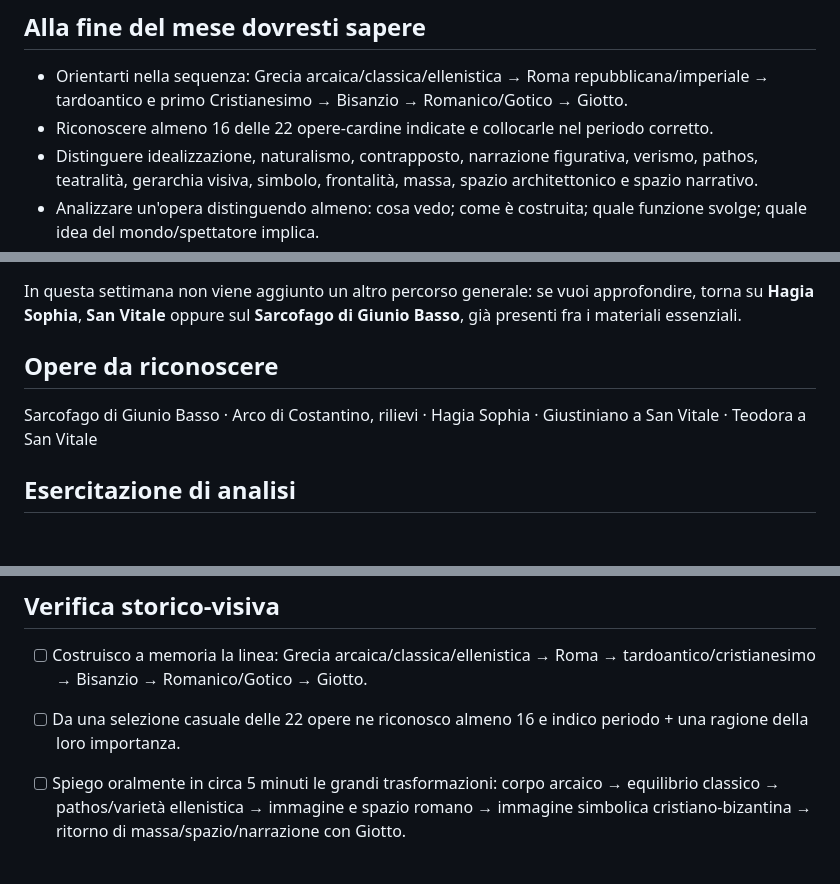
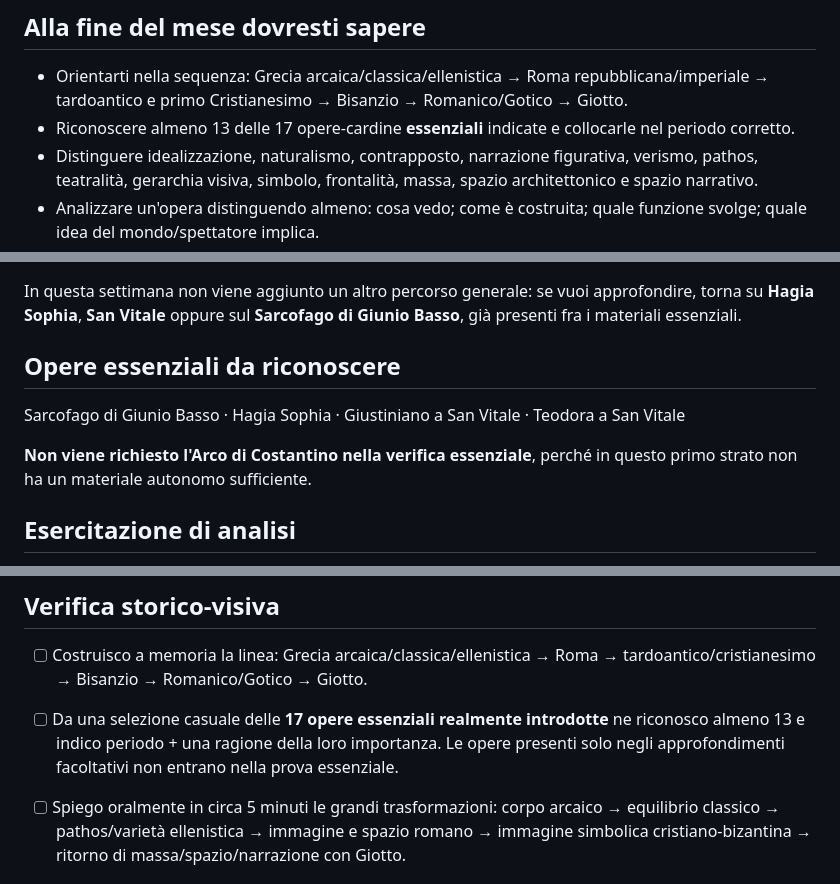
Before and after one commit to sfnvarie/arthistory, a Markdown page: programma/mese-01.md, 3 parts joined by grey strips. Drawn GitHub-style; blank space fills up the shorter version.

Commit message:
Require introduced material before exercises and checks

```diff
--- a/programma/mese-01.md
+++ b/programma/mese-01.md
@@ -14,7 +14,7 @@ Costruire una prima mappa storica, visiva e critica dall'arte greca a Giotto. Il
 
 ## Alla fine del mese dovresti sapere
 - Orientarti nella sequenza: Grecia arcaica/classica/ellenistica → Roma repubblicana/imperiale → tardoantico e primo Cristianesimo → Bisanzio → Romanico/Gotico → Giotto.
-- Riconoscere almeno 16 delle 22 opere-cardine indicate e collocarle nel periodo corretto.
+- Riconoscere almeno 13 delle 17 opere-cardine **essenziali** indicate e collocarle nel periodo corretto.
 - Distinguere idealizzazione, naturalismo, contrapposto, narrazione figurativa, verismo, pathos, teatralità, gerarchia visiva, simbolo, frontalità, massa, spazio architettonico e spazio narrativo.
 - Analizzare un'opera distinguendo almeno: cosa vedo; come è costruita; quale funzione svolge; quale idea del mondo/spettatore implica.
 - Confrontare opere di periodi diversi spiegando cosa cambia nel corpo, nello spazio, nella funzione dell'immagine e nel rapporto con chi guarda.
@@ -245,8 +249,10 @@ Un **dittico** è una struttura composta da **due pannelli o due immagini concep
 ## Approfondimenti consigliati
 In questa settimana non viene aggiunto un altro percorso generale: se vuoi approfondire, torna su **Hagia Sophia**, **San Vitale** oppure sul **Sarcofago di Giunio Basso**, già presenti fra i materiali essenziali.
 
-## Opere da riconoscere
-Sarcofago di Giunio Basso · Arco di Costantino, rilievi · Hagia Sophia · Giustiniano a San Vitale · Teodora a San Vitale
+## Opere essenziali da riconoscere
+Sarcofago di Giunio Basso · Hagia Sophia · Giustiniano a San Vitale · Teodora a San Vitale
+
+**Non viene richiesto l'Arco di Costantino nella verifica essenziale**, perché in questo primo strato non ha un materiale autonomo sufficiente.
 
 ## Esercitazione di analisi
 <!-- task:w3-analysis -->
@@ -341,7 +349,7 @@ Sainte-Foy, Conques · Cattedrale di Chartres · Cimabue, Santa Trinita Madonna
 - [ ] Costruisco a memoria la linea: Grecia arcaica/classica/ellenistica → Roma → tardoantico/cristianesimo → Bisanzio → Romanico/Gotico → Giotto.
 
 <!-- task:final2 -->
-- [ ] Da una selezione casuale delle 22 opere ne riconosco almeno 16 e indico periodo + una ragione della loro importanza.
+- [ ] Da una selezione casuale delle **17 opere essenziali realmente introdotte** ne riconosco almeno 13 e indico periodo + una ragione della loro importanza. Le opere presenti solo negli approfondimenti facoltativi non entrano nella prova essenziale.
 
 <!-- task:final3 -->
 - [ ] Spiego oralmente in circa 5 minuti le grandi trasformazioni: corpo arcaico → equilibrio classico → pathos/varietà ellenistica → immagine e spazio romano → immagine simbolica cristiano-bizantina → ritorno di massa/spazio/narrazione con Giotto.
```
Also changed, not shown: other parts of programma/mese-01.md (+14 -8 lines).
